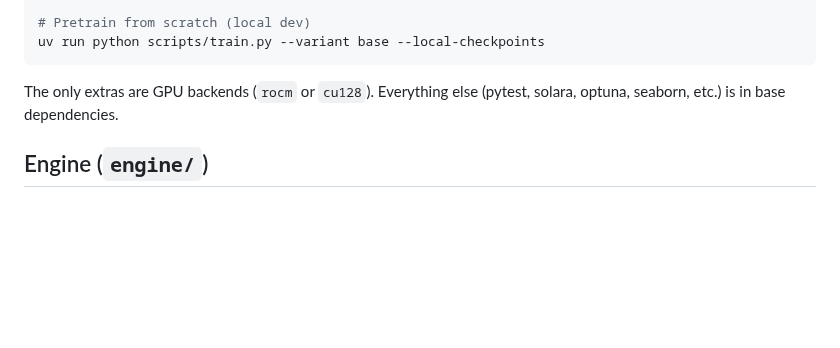
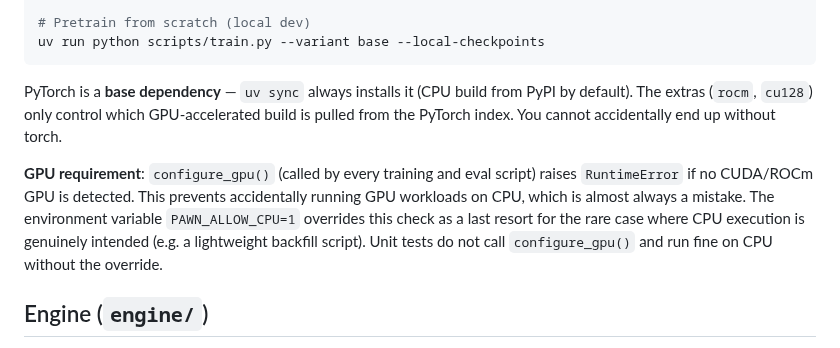
Before and after one commit to thomas-schweich/PAWN, a Markdown page: CLAUDE.md, the part around the change. Drawn GitHub-style; blank space fills up the shorter version.

Commit message:
Document GPU requirement and PAWN_ALLOW_CPU in CLAUDE.md

````diff
--- a/CLAUDE.md
+++ b/CLAUDE.md
@@ -44,7 +44,9 @@ uv run pytest tests/
 uv run python scripts/train.py --variant base --local-checkpoints
 ```
 
-The only extras are GPU backends (`rocm` or `cu128`). Everything else (pytest, solara, optuna, seaborn, etc.) is in base dependencies.
+PyTorch is a **base dependency** — `uv sync` always installs it (CPU build from PyPI by default). The extras (`rocm`, `cu128`) only control which GPU-accelerated build is pulled from the PyTorch index. You cannot accidentally end up without torch.
+
+**GPU requirement**: `configure_gpu()` (called by every training and eval script) raises `RuntimeError` if no CUDA/ROCm GPU is detected. This prevents accidentally running GPU workloads on CPU, which is almost always a mistake. The environment variable `PAWN_ALLOW_CPU=1` overrides this check as a last resort for the rare case where CPU execution is genuinely intended (e.g. a lightweight backfill script). Unit tests do not call `configure_gpu()` and run fine on CPU without the override.
 
 ## Engine (`engine/`)
 
````
